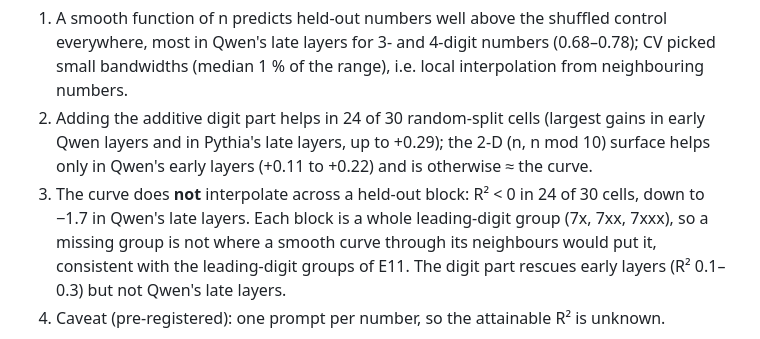
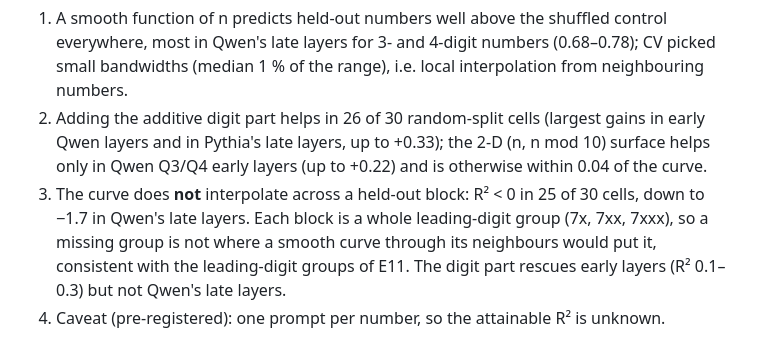
Before and after one commit to mdibrahimawad/numberline-datadecide, a Markdown page: experiments/E12_one_dimensional_manifold/README.md, the part around the change. Drawn GitHub-style.

Commit message:
E12c README: correct three counts after checking them against the tables
Co-Authored-By: Claude Opus 5.5 <noreply@anthropic.com>
Claude-Session: https://claude.ai/code/session_01GyLRFGasX9R266jUcsjprf

```diff
--- a/experiments/E12_one_dimensional_manifold/README.md
+++ b/experiments/E12_one_dimensional_manifold/README.md
@@ -151,10 +151,10 @@ Standardisation and PCA fitted on training numbers only; bandwidths by 5-fold CV
 1. A smooth function of n predicts held-out numbers well above the shuffled control everywhere, most in Qwen's late
    layers for 3- and 4-digit numbers (0.68–0.78); CV picked small bandwidths (median 1 % of the range), i.e. local
    interpolation from neighbouring numbers.
-2. Adding the additive digit part helps in 24 of 30 random-split cells (largest gains in early Qwen layers and in Pythia's
-   late layers, up to +0.29); the 2-D (n, n mod 10) surface helps only in Qwen's early layers (+0.11 to +0.22) and is
-   otherwise ≈ the curve.
-3. The curve does **not** interpolate across a held-out block: R² < 0 in 24 of 30 cells, down to −1.7 in Qwen's late
+2. Adding the additive digit part helps in 26 of 30 random-split cells (largest gains in early Qwen layers and in Pythia's
+   late layers, up to +0.33); the 2-D (n, n mod 10) surface helps only in Qwen Q3/Q4 early layers (up to +0.22) and is
+   otherwise within 0.04 of the curve.
+3. The curve does **not** interpolate across a held-out block: R² < 0 in 25 of 30 cells, down to −1.7 in Qwen's late
    layers. Each block is a whole leading-digit group (7x, 7xx, 7xxx), so a missing group is not where a smooth curve
    through its neighbours would put it, consistent with the leading-digit groups of E11. The digit part rescues early
    layers (R² 0.1–0.3) but not Qwen's late layers.
```
